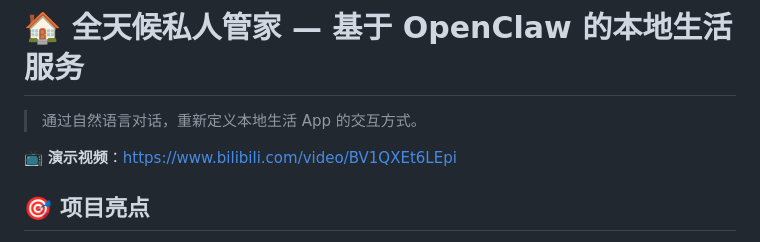
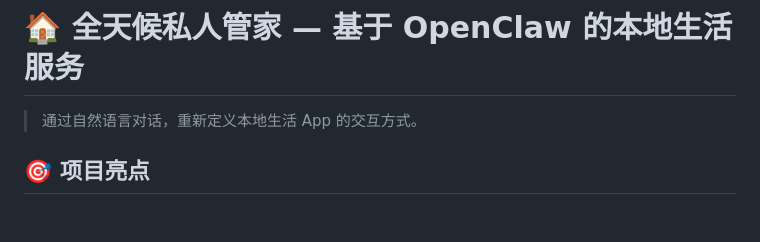
Before and after one commit to AfonsoZhang/local-life-bulter, a Markdown page: README.md, the part around the change. Rendered like a GitHub page; blank space fills up the shorter version.

Commit message:
docs(readme): 移除 B 站演示视频链接
视频内容是改造前的版本，与当前仓库状态不符。

Co-Authored-By: Claude Opus 5 <noreply@anthropic.com>
Claude-Session: https://claude.ai/code/session_01VLzkeXrkTdZhzGzbpqRPTc

```diff
--- a/README.md
+++ b/README.md
@@ -1,8 +1,6 @@
 # 🏠 全天候私人管家 — 基于 OpenClaw 的本地生活服务
 
 > 通过自然语言对话，重新定义本地生活 App 的交互方式。
-
-📺 **演示视频**：https://www.bilibili.com/video/BV1QXEt6LEpi
 
 ## 🎯 项目亮点
 
```
